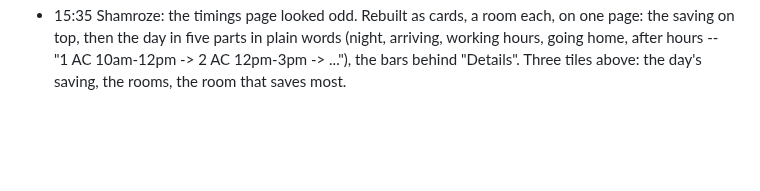
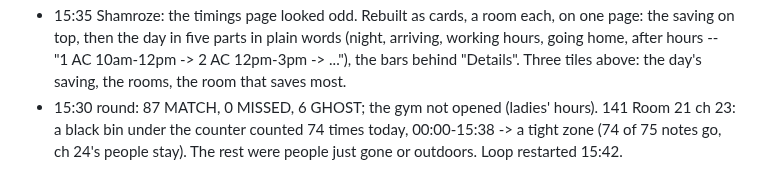
Before and after one commit to shamroze153/EnergyCam, a Markdown page: docs/night_log.md, the part around the change. Rendered like a GitHub page; blank space fills up the shorter version.

Commit message:
Night log: 15:30 round
Co-Authored-By: Claude Opus 5.5 <noreply@anthropic.com>

```diff
--- a/docs/night_log.md
+++ b/docs/night_log.md
@@ -451,3 +451,8 @@ Two or three lines a round; picture file names, never pictures.
   plain words (night, arriving, working hours, going home, after hours --
   "1 AC 10am-12pm -> 2 AC 12pm-3pm -> ..."), the bars behind "Details".
   Three tiles above: the day's saving, the rooms, the room that saves most.
+* 15:30 round: 87 MATCH, 0 MISSED, 6 GHOST; the gym not opened (ladies'
+  hours). 141 Room 21 ch 23: a black bin under the counter counted 74
+  times today, 00:00-15:38 -> a tight zone (74 of 75 notes go, ch 24's
+  people stay). The rest were people just gone or outdoors. Loop
+  restarted 15:42.
```
